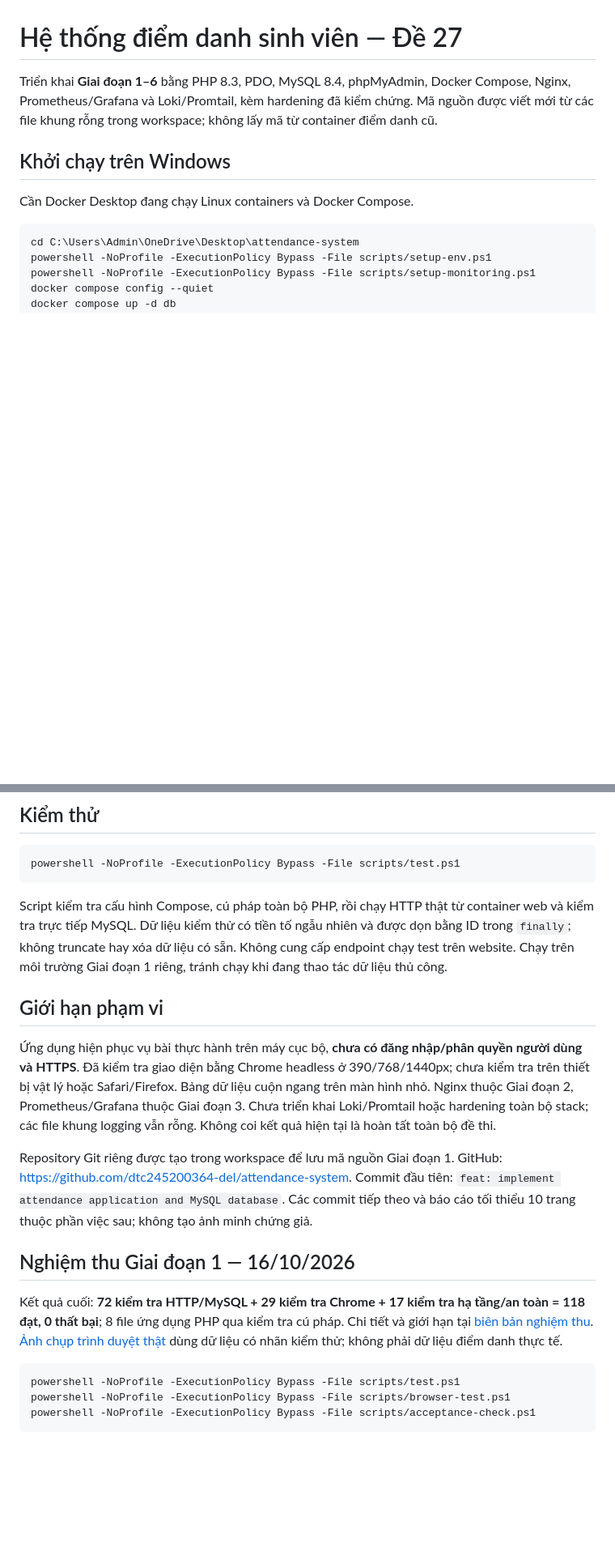
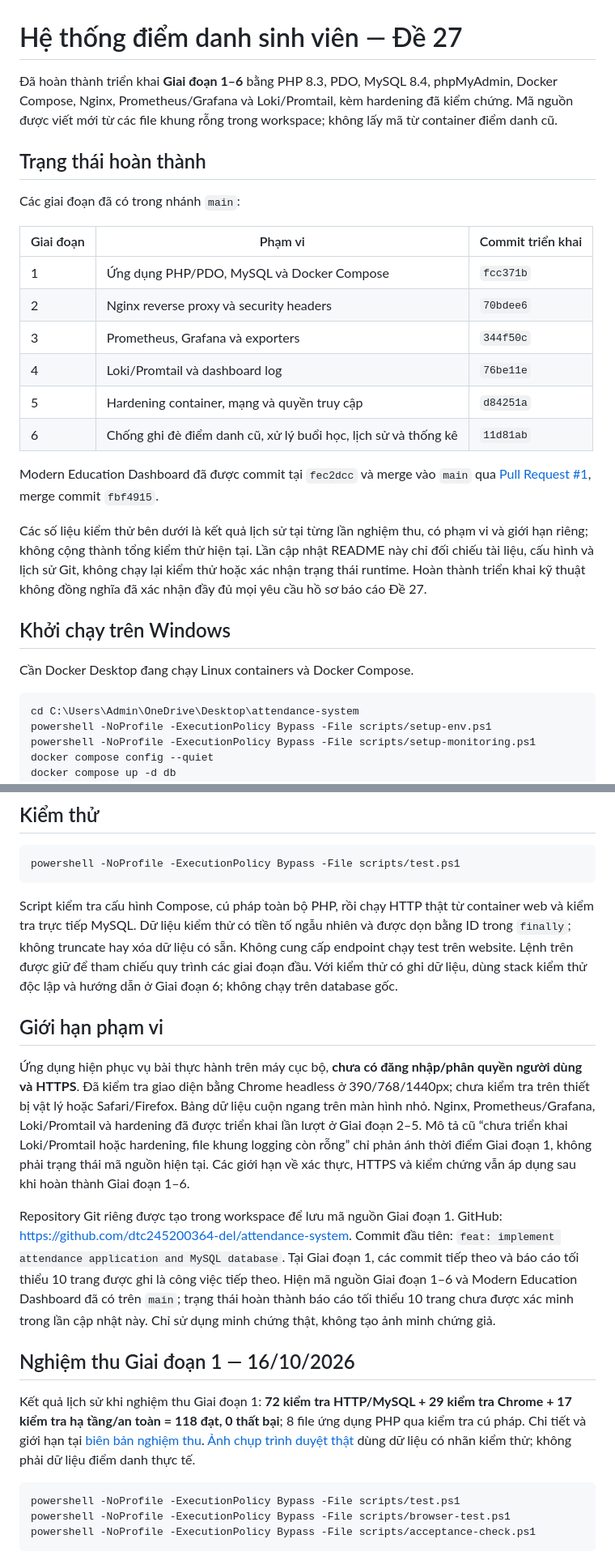
Before and after one commit to dtc245200364-del/attendance-system, a Markdown page: README.md, 2 parts joined by grey strips. Shown at 81% size. Rendered like a GitHub page; blank space fills up the shorter version.

Commit message:
docs: update README to reflect completed project

````diff
--- a/README.md
+++ b/README.md
@@ -1,6 +1,23 @@
 # Hệ thống điểm danh sinh viên — Đề 27
 
-Triển khai **Giai đoạn 1–6** bằng PHP 8.3, PDO, MySQL 8.4, phpMyAdmin, Docker Compose, Nginx, Prometheus/Grafana và Loki/Promtail, kèm hardening đã kiểm chứng. Mã nguồn được viết mới từ các file khung rỗng trong workspace; không lấy mã từ container điểm danh cũ.
+Đã hoàn thành triển khai **Giai đoạn 1–6** bằng PHP 8.3, PDO, MySQL 8.4, phpMyAdmin, Docker Compose, Nginx, Prometheus/Grafana và Loki/Promtail, kèm hardening đã kiểm chứng. Mã nguồn được viết mới từ các file khung rỗng trong workspace; không lấy mã từ container điểm danh cũ.
+
+## Trạng thái hoàn thành
+
+Các giai đoạn đã có trong nhánh `main`:
+
+| Giai đoạn | Phạm vi | Commit triển khai |
+|---|---|---|
+| 1 | Ứng dụng PHP/PDO, MySQL và Docker Compose | `fcc371b` |
+| 2 | Nginx reverse proxy và security headers | `70bdee6` |
+| 3 | Prometheus, Grafana và exporters | `344f50c` |
+| 4 | Loki/Promtail và dashboard log | `76be11e` |
+| 5 | Hardening container, mạng và quyền truy cập | `d84251a` |
+| 6 | Chống ghi đè điểm danh cũ, xử lý buổi học, lịch sử và thống kê | `11d81ab` |
+
+Modern Education Dashboard đã được commit tại `fec2dcc` và merge vào `main` qua [Pull Request #1](https://github.com/dtc245200364-del/attendance-system/pull/1), merge commit `fbf4915`.
+
+Các số liệu kiểm thử bên dưới là kết quả lịch sử tại từng lần nghiệm thu, có phạm vi và giới hạn riêng; không cộng thành tổng kiểm thử hiện tại. Lần cập nhật README này chỉ đối chiếu tài liệu, cấu hình và lịch sử Git, không chạy lại kiểm thử hoặc xác nhận trạng thái runtime. Hoàn thành triển khai kỹ thuật không đồng nghĩa đã xác nhận đầy đủ mọi yêu cầu hồ sơ báo cáo Đề 27.
 
 ## Khởi chạy trên Windows
 
@@ -70,17 +87,17 @@ Web chạy bằng `www-data`, bỏ capabilities và bật `no-new-privileges`; D
 powershell -NoProfile -ExecutionPolicy Bypass -File scripts/test.ps1
 ```
 
-Script kiểm tra cấu hình Compose, cú pháp toàn bộ PHP, rồi chạy HTTP thật từ container web và kiểm tra trực tiếp MySQL. Dữ liệu kiểm thử có tiền tố ngẫu nhiên và được dọn bằng ID trong `finally`; không truncate hay xóa dữ liệu có sẵn. Không cung cấp endpoint chạy test trên website. Chạy trên môi trường Giai đoạn 1 riêng, tránh chạy khi đang thao tác dữ liệu thủ công.
+Script kiểm tra cấu hình Compose, cú pháp toàn bộ PHP, rồi chạy HTTP thật từ container web và kiểm tra trực tiếp MySQL. Dữ liệu kiểm thử có tiền tố ngẫu nhiên và được dọn bằng ID trong `finally`; không truncate hay xóa dữ liệu có sẵn. Không cung cấp endpoint chạy test trên website. Lệnh trên được giữ để tham chiếu quy trình các giai đoạn đầu. Với kiểm thử có ghi dữ liệu, dùng stack kiểm thử độc lập và hướng dẫn ở Giai đoạn 6; không chạy trên database gốc.
 
 ## Giới hạn phạm vi
 
-Ứng dụng hiện phục vụ bài thực hành trên máy cục bộ, **chưa có đăng nhập/phân quyền người dùng và HTTPS**. Đã kiểm tra giao diện bằng Chrome headless ở 390/768/1440px; chưa kiểm tra trên thiết bị vật lý hoặc Safari/Firefox. Bảng dữ liệu cuộn ngang trên màn hình nhỏ. Nginx thuộc Giai đoạn 2, Prometheus/Grafana thuộc Giai đoạn 3. Chưa triển khai Loki/Promtail hoặc hardening toàn bộ stack; các file khung logging vẫn rỗng. Không coi kết quả hiện tại là hoàn tất toàn bộ đề thi.
+Ứng dụng hiện phục vụ bài thực hành trên máy cục bộ, **chưa có đăng nhập/phân quyền người dùng và HTTPS**. Đã kiểm tra giao diện bằng Chrome headless ở 390/768/1440px; chưa kiểm tra trên thiết bị vật lý hoặc Safari/Firefox. Bảng dữ liệu cuộn ngang trên màn hình nhỏ. Nginx, Prometheus/Grafana, Loki/Promtail và hardening đã được triển khai lần lượt ở Giai đoạn 2–5. Mô tả cũ “chưa triển khai Loki/Promtail hoặc hardening, file khung logging còn rỗng” chỉ phản ánh thời điểm Giai đoạn 1, không phải trạng thái mã nguồn hiện tại. Các giới hạn về xác thực, HTTPS và kiểm chứng vẫn áp dụng sau khi hoàn thành Giai đoạn 1–6.
 
-Repository Git riêng được tạo trong workspace để lưu mã nguồn Giai đoạn 1. GitHub: https://github.com/dtc245200364-del/attendance-system. Commit đầu tiên: `feat: implement attendance application and MySQL database`. Các commit tiếp theo và báo cáo tối thiểu 10 trang thuộc phần việc sau; không tạo ảnh minh chứng giả.
+Repository Git riêng được tạo trong workspace để lưu mã nguồn Giai đoạn 1. GitHub: https://github.com/dtc245200364-del/attendance-system. Commit đầu tiên: `feat: implement attendance application and MySQL database`. Tại Giai đoạn 1, các commit tiếp theo và báo cáo tối thiểu 10 trang được ghi là công việc tiếp theo. Hiện mã nguồn Giai đoạn 1–6 và Modern Education Dashboard đã có trên `main`; trạng thái hoàn thành báo cáo tối thiểu 10 trang chưa được xác minh trong lần cập nhật này. Chỉ sử dụng minh chứng thật, không tạo ảnh minh chứng giả.
 
 ## Nghiệm thu Giai đoạn 1 — 16/10/2026
 
-Kết quả cuối: **72 kiểm tra HTTP/MySQL + 29 kiểm tra Chrome + 17 kiểm tra hạ tầng/an toàn = 118 đạt, 0 thất bại**; 8 file ứng dụng PHP qua kiểm tra cú pháp. Chi tiết và giới hạn tại [biên bản nghiệm thu](docs/phase1-acceptance.md). [Ảnh chụp trình duyệt thật](docs/evidence/README.md) dùng dữ liệu có nhãn kiểm thử; không phải dữ liệu điểm danh thực tế.
+Kết quả lịch sử khi nghiệm thu Giai đoạn 1: **72 kiểm tra HTTP/MySQL + 29 kiểm tra Chrome + 17 kiểm tra hạ tầng/an toàn = 118 đạt, 0 thất bại**; 8 file ứng dụng PHP qua kiểm tra cú pháp. Chi tiết và giới hạn tại [biên bản nghiệm thu](docs/phase1-acceptance.md). [Ảnh chụp trình duyệt thật](docs/evidence/README.md) dùng dữ liệu có nhãn kiểm thử; không phải dữ liệu điểm danh thực tế.
 
 ```powershell
 powershell -NoProfile -ExecutionPolicy Bypass -File scripts/test.ps1
````
Also changed, not shown: other parts of README.md (+7 -7 lines).
